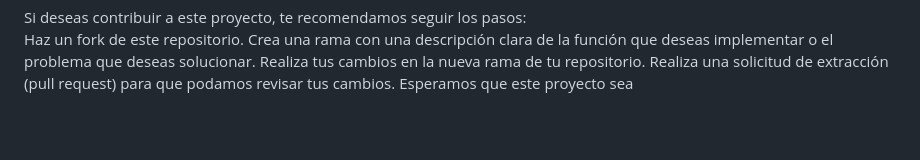
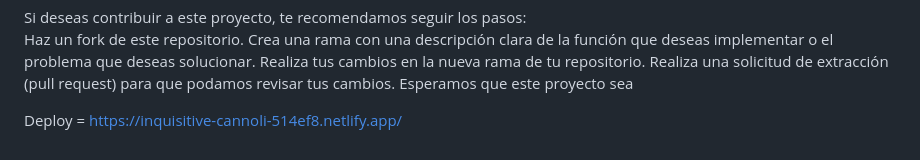
Before and after one commit to LautaroCruzSrur/E-Commerse, a Markdown page: README.md, the part around the change. GitHub-like rendering; blank space fills up the shorter version.

```diff
--- a/README.md
+++ b/README.md
@@ -37,3 +37,5 @@ Crea una rama con una descripción clara de la función que deseas implementar o
 Realiza tus cambios en la nueva rama de tu repositorio.
 Realiza una solicitud de extracción (pull request) para que podamos revisar tus cambios.
 Esperamos que este proyecto sea
+
+Deploy = https://inquisitive-cannoli-514ef8.netlify.app/
```
